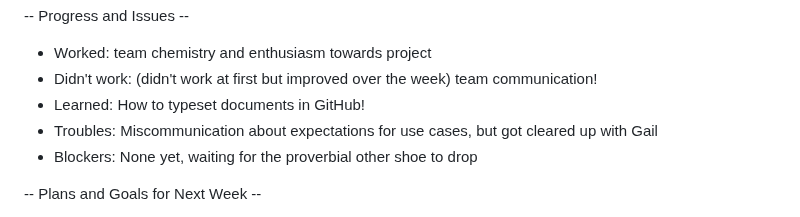
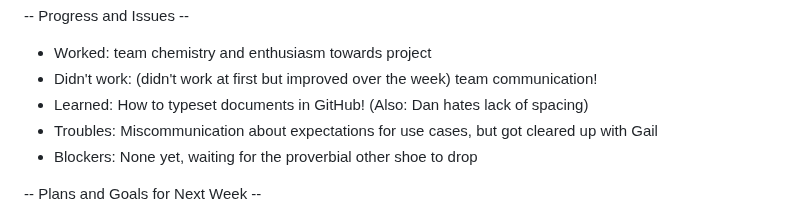
Before and after one commit to BowlMates/Bowl-Mates, a Markdown page: weekly status reports/report_2023-10-18.md, the part around the change. GitHub-like rendering.

Commit message:
Update report_2023-10-18.md
important learning addition added

```diff
--- a/weekly status reports/report_2023-10-18.md
+++ b/weekly status reports/report_2023-10-18.md
@@ -101,7 +101,7 @@
 
 * Worked: team chemistry and enthusiasm towards project
 * Didn't work: (didn't work at first but improved over the week) team communication!
-* Learned: How to typeset documents in GitHub!
+* Learned: How to typeset documents in GitHub! (Also: Dan hates lack of spacing)
 * Troubles: Miscommunication about expectations for use cases, but got cleared up with Gail
 * Blockers: None yet, waiting for the proverbial other shoe to drop
 
```
